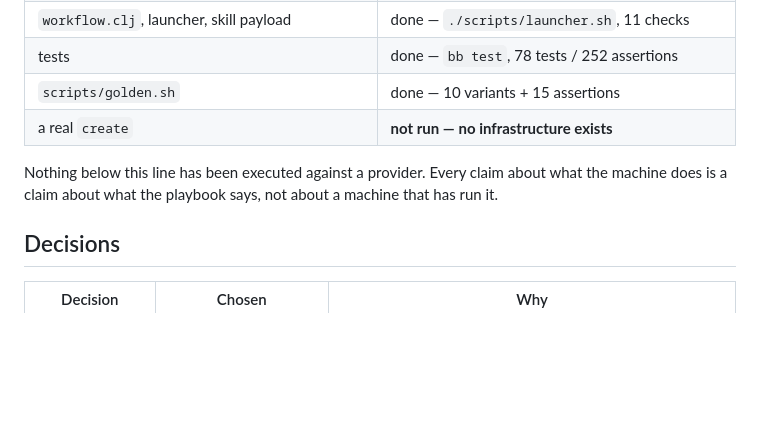
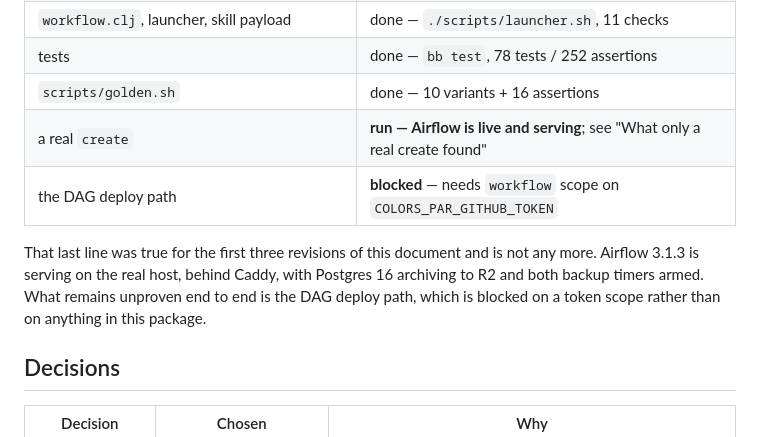
Before and after one commit to getcolors/airflow, a Markdown page: plans/0001-airflow-v1.md, the part around one of its changes. Drawn GitHub-style; blank space fills up the shorter version.

```diff
--- a/plans/0001-airflow-v1.md
+++ b/plans/0001-airflow-v1.md
@@ -40,12 +40,15 @@ this document; between them they are the specification.
 | `github.clj` | done |
 | `workflow.clj`, launcher, skill payload | done — `./scripts/launcher.sh`, 11 checks |
 | tests | done — `bb test`, 78 tests / 252 assertions |
-| `scripts/golden.sh` | done — 10 variants + 15 assertions |
-| a real `create` | **not run — no infrastructure exists** |
+| `scripts/golden.sh` | done — 10 variants + 16 assertions |
+| a real `create` | **run — Airflow is live and serving**; see "What only a real create found" |
+| the DAG deploy path | **blocked** — needs `workflow` scope on `COLORS_PAR_GITHUB_TOKEN` |
 
-Nothing below this line has been executed against a provider. Every claim about
-what the machine does is a claim about what the playbook says, not about a
-machine that has run it.
+That last line was true for the first three revisions of this document and is
+not any more. Airflow 3.1.3 is serving on the real host, behind Caddy, with
+Postgres 16 archiving to R2 and both backup timers armed. What remains unproven
+end to end is the DAG deploy path, which is blocked on a token scope rather than
+on anything in this package.
 
 ## Decisions
 
```
Also changed, not shown: other parts of plans/0001-airflow-v1.md (+68 -0 lines).
